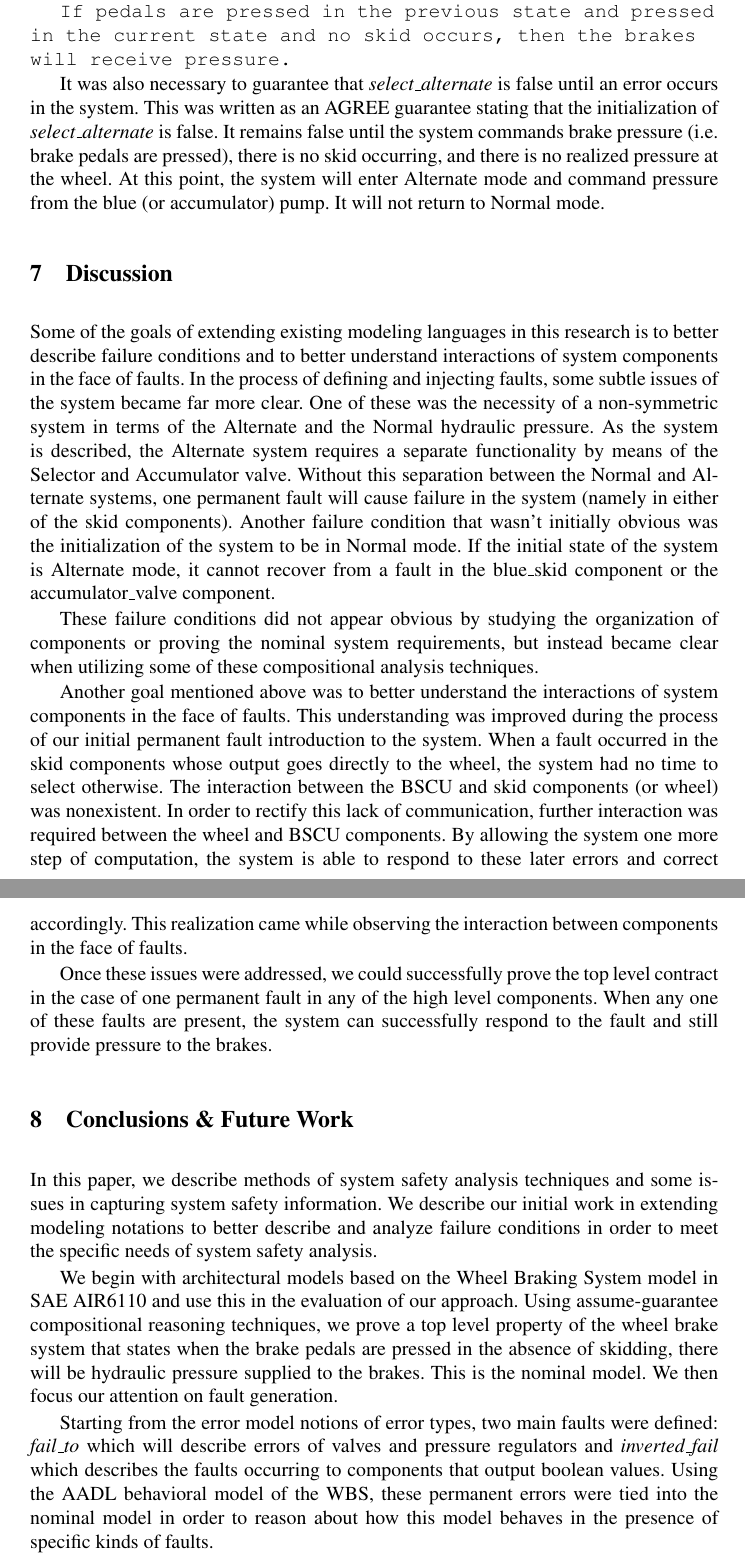
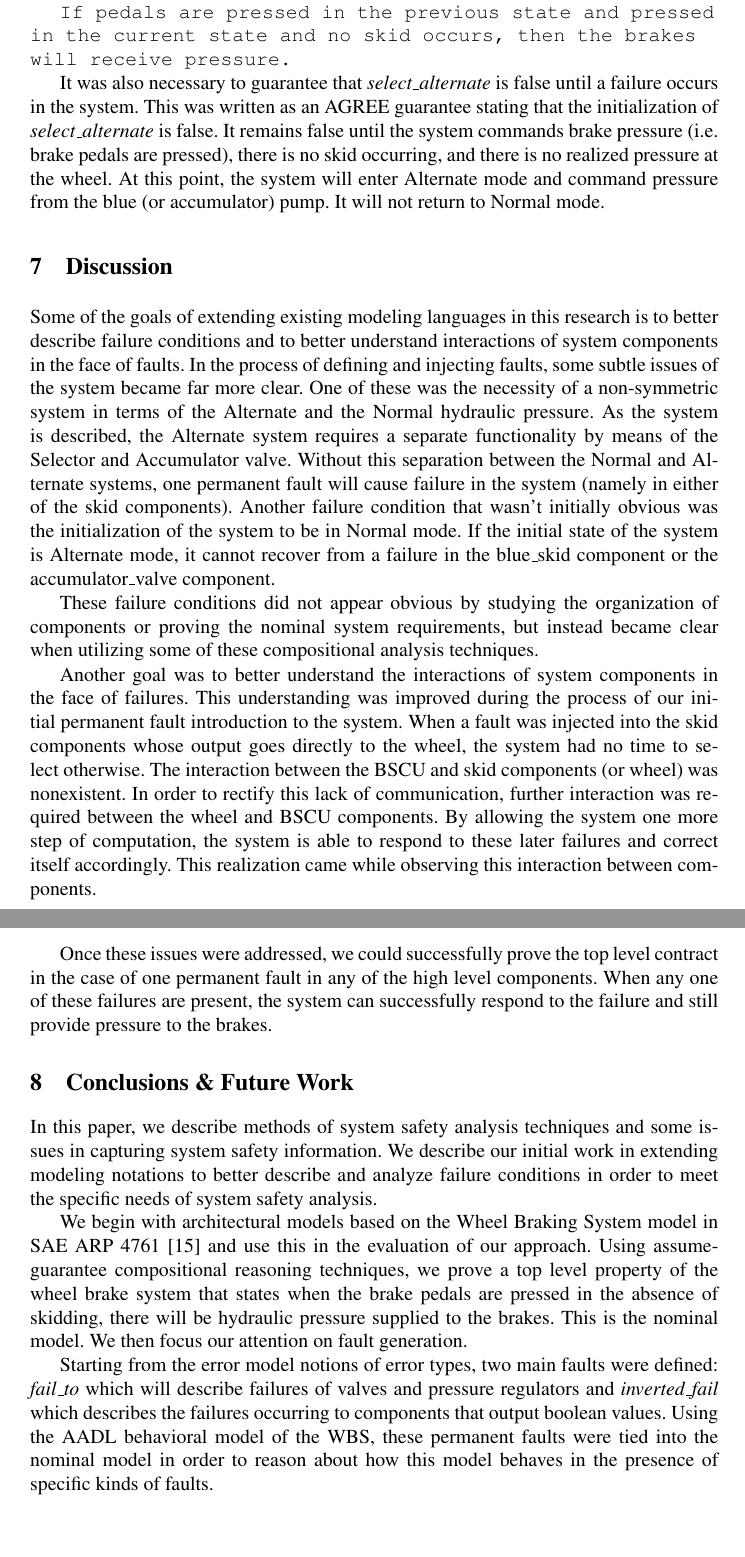
Before and after one commit to loonwerks/AMASE, a LaTeX paper (doc/AMASE_paper/AMASE_paper/main.tex, which reads doc/AMASE_paper/AMASE_paper/conclusion.tex, doc/AMASE_paper/AMASE_paper/discussion.tex, doc/AMASE_paper/AMASE_paper/faults.tex): two parts of pages 17 and 18 of 19, joined at a grey line, cut so that both start at the same text, the shorter picture padded with empty space. Compiled offline with pdfLaTeX.

Commit message:
Usage of fault/error/failure in conclusion, discussion, and faults. Also placement of new figure in faults.

```diff
--- a/doc/AMASE_paper/AMASE_paper/conclusion.tex
+++ b/doc/AMASE_paper/AMASE_paper/conclusion.tex
@@ -1,9 +1,9 @@
 \section{Conclusions \& Future Work}
 In this paper, we describe methods of system safety analysis techniques and some issues in capturing system safety information. We describe our initial work in extending modeling notations to better describe and analyze failure conditions in order to meet the specific needs of system safety analysis.
 
-We begin with architectural models based on the Wheel Braking System model in SAE AIR6110 and use this in the evaluation of our approach. Using assume-guarantee compositional reasoning techniques, we prove a top level property of the wheel brake system that states when the brake pedals are pressed in the absence of skidding, there will be hydraulic pressure supplied to the brakes. This is the nominal model. We then focus our attention on fault generation.
+We begin with architectural models based on the Wheel Braking System model in SAE ARP 4761 \cite{SAE:ARP4761} and use this in the evaluation of our approach. Using assume-guarantee compositional reasoning techniques, we prove a top level property of the wheel brake system that states when the brake pedals are pressed in the absence of skidding, there will be hydraulic pressure supplied to the brakes. This is the nominal model. We then focus our attention on fault generation.
 
-Starting from the error model notions of error types, two main faults were defined: \textit{fail\_to} which will describe errors of valves and pressure regulators and \textit{inverted\_fail} which describes the faults occurring to components that output boolean values. Using the AADL behavioral model of the WBS, these permanent errors were tied into the nominal model in order to reason about how this model behaves in the presence of specific kinds of faults.
+Starting from the error model notions of error types, two main faults were defined: \textit{fail\_to} which will describe failures of valves and pressure regulators and \textit{inverted\_fail} which describes the failures occurring to components that output boolean values. Using the AADL behavioral model of the WBS, these permanent faults were tied into the nominal model in order to reason about how this model behaves in the presence of specific kinds of faults.
 
 In order to reason about the system, we extended the model to account for a lack of communication between components. This changed the way the system responded to faults that were further downstream of the BSCU or Selector and created a chance for the system to switch to alternate forms of hydraulic pressure. We also reasoned about the initialization values of the system in regards to which mode is the starting mode. It is crucial for the system to begin in Normal mode in order to function successfully in the presence of faults.
 
--- a/doc/AMASE_paper/AMASE_paper/discussion.tex
+++ b/doc/AMASE_paper/AMASE_paper/discussion.tex
@@ -1,8 +1,8 @@
 \section{Discussion}
-Some of the goals of extending existing modeling languages in this research is to better describe failure conditions and to better understand interactions of system components in the face of faults. In the process of defining and injecting faults, some subtle issues of the system became far more clear. One of these was the necessity of a non-symmetric system in terms of the Alternate and the Normal hydraulic pressure. As the system is described, the Alternate system requires a separate functionality by means of the Selector and Accumulator valve. Without this separation between the Normal and Alternate systems, one permanent fault will cause failure in the system (namely in either of the skid components). Another failure condition that wasn't initially obvious was the initialization of the system to be in Normal mode. If the initial state of the system is Alternate mode, it cannot recover from a fault in the blue\_skid component or the accumulator\_valve component.
+Some of the goals of extending existing modeling languages in this research is to better describe failure conditions and to better understand interactions of system components in the face of faults. In the process of defining and injecting faults, some subtle issues of the system became far more clear. One of these was the necessity of a non-symmetric system in terms of the Alternate and the Normal hydraulic pressure. As the system is described, the Alternate system requires a separate functionality by means of the Selector and Accumulator valve. Without this separation between the Normal and Alternate systems, one permanent fault will cause failure in the system (namely in either of the skid components). Another failure condition that wasn't initially obvious was the initialization of the system to be in Normal mode. If the initial state of the system is Alternate mode, it cannot recover from a failure in the blue\_skid component or the accumulator\_valve component.
 
 These failure conditions did not appear obvious by studying the organization of components or proving the nominal system requirements, but instead became clear when utilizing some of these compositional analysis techniques.
 
-Another goal mentioned above was to better understand the interactions of system components in the face of faults. This understanding was improved during the process of our initial permanent fault introduction to the system. When a fault occurred in the skid components whose output goes directly to the wheel, the system had no time to select otherwise. The interaction between the BSCU and skid components (or wheel) was nonexistent. In order to rectify this lack of communication, further interaction was required between the wheel and BSCU components. By allowing the system one more step of computation, the system is able to respond to these later errors and correct accordingly. This realization came while observing the interaction between components in the face of faults.
+Another goal was to better understand the interactions of system components in the face of failures. This understanding was improved during the process of our initial permanent fault introduction to the system. When a fault was injected into the skid components whose output goes directly to the wheel, the system had no time to select otherwise. The interaction between the BSCU and skid components (or wheel) was nonexistent. In order to rectify this lack of communication, further interaction was required between the wheel and BSCU components. By allowing the system one more step of computation, the system is able to respond to these later failures and correct itself accordingly. This realization came while observing this interaction between components.
 
-Once these issues were addressed, we could successfully prove the top level contract in the case of one permanent fault in any of the high level components. When any one of these faults are present, the system can successfully respond to the fault and still provide pressure to the brakes.
+Once these issues were addressed, we could successfully prove the top level contract in the case of one permanent fault in any of the high level components. When any one of these failures are present, the system can successfully respond to the failure and still provide pressure to the brakes.
--- a/doc/AMASE_paper/AMASE_paper/faults.tex
+++ b/doc/AMASE_paper/AMASE_paper/faults.tex
@@ -87,4 +86,4 @@ As it is stated, the added components will not solve the problem. There must be
 If pedals are pressed in the previous state and pressed in the current state and no skid occurs, then the brakes will receive pressure.
 \end{tt}
 
-It was also necessary to guarantee that \textit{select\_alternate} is false until an error occurs in the system. This was written as an AGREE guarantee stating that the initialization of \textit{select\_alternate} is false. It remains false until the system commands brake pressure (i.e. brake pedals are pressed), there is no skid occurring, and there is no realized pressure at the wheel. At this point, the system will enter Alternate mode and command pressure from the blue (or accumulator) pump. It will not return to Normal mode.
+It was also necessary to guarantee that \textit{select\_alternate} is false until a failure occurs in the system. This was written as an AGREE guarantee stating that the initialization of \textit{select\_alternate} is false. It remains false until the system commands brake pressure (i.e. brake pedals are pressed), there is no skid occurring, and there is no realized pressure at the wheel. At this point, the system will enter Alternate mode and command pressure from the blue (or accumulator) pump. It will not return to Normal mode.
```
Also changed, not shown: doc/AMASE_paper/AMASE_paper/main.pdf, doc/AMASE_paper/AMASE_paper/faults.tex (1 more changed lines).
